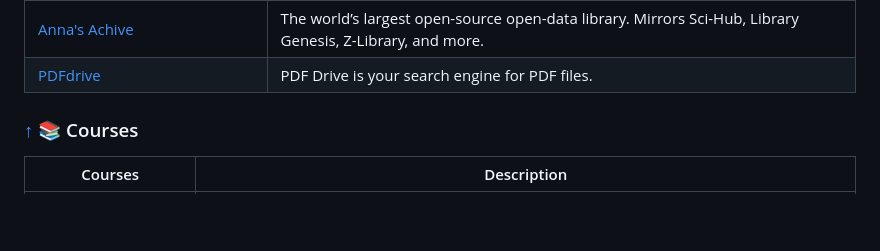
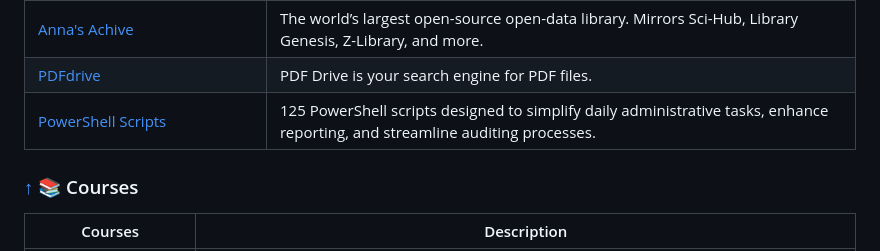
Before and after one commit to qwerty510/cybersources, a Markdown page: README.md, the part around the change. GitHub-like rendering; blank space fills up the shorter version.

Commit message:
Update README.md -Adding +150 PowerShell Scripts

```diff
--- a/README.md
+++ b/README.md
@@ -932,6 +932,7 @@ If you find this repository helpful, please consider giving it a star! Your supp
 |[Pentest Cheat Sheets](https://github.com/coreb1t/awesome-pentest-cheat-sheets)|Collection of cheat sheets useful for pentesting|
 |[Anna's Achive](https://annas-archive.org/)| The world’s largest open-source open-data library. Mirrors Sci-Hub, Library Genesis, Z-Library, and more.|
 |[PDFdrive](https://www.pdfdrive.com/)|PDF Drive is your search engine for PDF files. |
+|[PowerShell Scripts](https://github.com/admindroid-community/powershell-scripts)|125 PowerShell scripts designed to simplify daily administrative tasks, enhance reporting, and streamline auditing processes.|
 
 ### [↑](#-content) 📚 Courses
 
```
